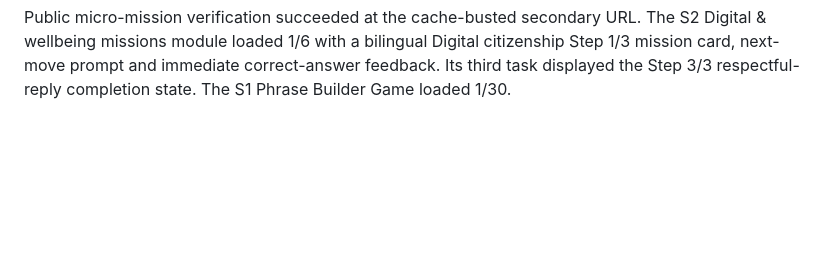
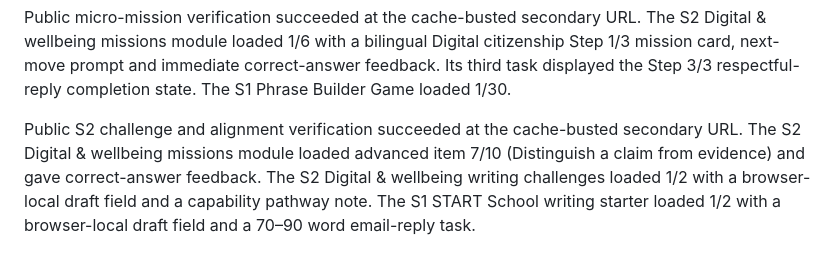
Before and after one commit to leung-tech/English-web, a Markdown page: VALIDATION_NOTES.md, the part around the change. Rendered like a GitHub page; blank space fills up the shorter version.

Commit message:
Record curriculum alignment verification

```diff
--- a/VALIDATION_NOTES.md
+++ b/VALIDATION_NOTES.md
@@ -371,3 +371,5 @@ Public S2 vocabulary and S3 formal-response verification succeeded at the cache-
 Public advanced-bank verification succeeded at the cache-busted secondary URL. The S1 Phrase Builder Game loaded 1/18, the S1 Grammar in School and Community bank loaded 1/24, and the S2 Meaning in Context Game loaded 1/36. S3 Grammar in Formal Response advanced to 19/30, showed the bilingual "Select the strongest evidence-based revision" format label, marked the correct answer and rendered a four-step DSE-bridge analysis with its transfer note.
 
 Public micro-mission verification succeeded at the cache-busted secondary URL. The S2 Digital & wellbeing missions module loaded 1/6 with a bilingual Digital citizenship Step 1/3 mission card, next-move prompt and immediate correct-answer feedback. Its third task displayed the Step 3/3 respectful-reply completion state. The S1 Phrase Builder Game loaded 1/30.
+
+Public S2 challenge and alignment verification succeeded at the cache-busted secondary URL. The S2 Digital & wellbeing missions module loaded advanced item 7/10 (Distinguish a claim from evidence) and gave correct-answer feedback. The S2 Digital & wellbeing writing challenges loaded 1/2 with a browser-local draft field and a capability pathway note. The S1 START School writing starter loaded 1/2 with a browser-local draft field and a 70–90 word email-reply task.
```
